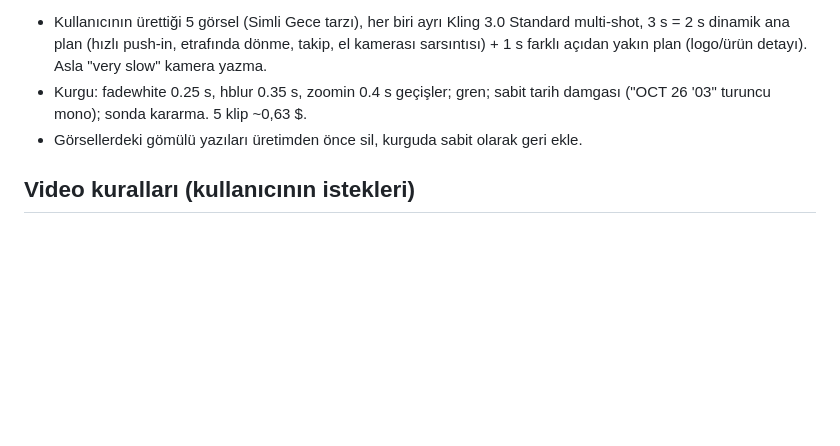
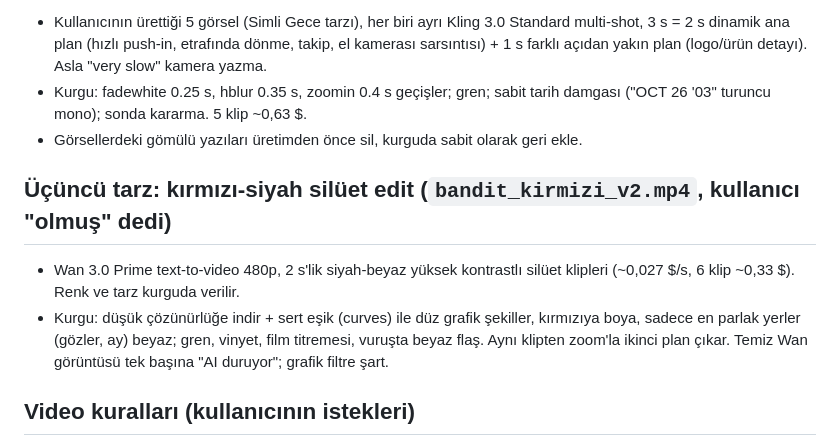
Before and after one commit to yeattozunn/yeattozunn, a Markdown page: CLAUDE.md, the part around the change. Rendered like a GitHub page; blank space fills up the shorter version.

Commit message:
CLAUDE.md: kırmızı-siyah silüet edit tarzı
Co-Authored-By: Claude Opus 5.5 <noreply@anthropic.com>
Claude-Session: https://claude.ai/code/session_01MuaHzew87iyxmvG3mJpc6v

```diff
--- a/CLAUDE.md
+++ b/CLAUDE.md
@@ -51,6 +51,10 @@ Kullanıcının "budur" dediği formül. Yeni montaj videolarında bunu uygula:
 - Kurgu: fadewhite 0.25 s, hblur 0.35 s, zoomin 0.4 s geçişler; gren; sabit tarih damgası ("OCT 26 '03" turuncu mono); sonda kararma. 5 klip ~0,63 $.
 - Görsellerdeki gömülü yazıları üretimden önce sil, kurguda sabit olarak geri ekle.
 
+## Üçüncü tarz: kırmızı-siyah silüet edit (`bandit_kirmizi_v2.mp4`, kullanıcı "olmuş" dedi)
+- Wan 3.0 Prime text-to-video 480p, 2 s'lik siyah-beyaz yüksek kontrastlı silüet klipleri (~0,027 $/s, 6 klip ~0,33 $). Renk ve tarz kurguda verilir.
+- Kurgu: düşük çözünürlüğe indir + sert eşik (curves) ile düz grafik şekiller, kırmızıya boya, sadece en parlak yerler (gözler, ay) beyaz; gren, vinyet, film titremesi, vuruşta beyaz flaş. Aynı klipten zoom'la ikinci plan çıkar. Temiz Wan görüntüsü tek başına "AI duruyor"; grafik filtre şart.
+
 ## Video kuralları (kullanıcının istekleri)
 - İnsan ve hayvan hareketleri doğal olsun: gerçekçi ağırlık, duraksamalar, morph yok.
 - Mimikler küçük ve doğal olsun: "kaşını hafifçe kaldırıyor", "gözlerini kısıyor", "iç çekiyor", "hafifçe sırıtıyor". Abartılı ifadeler (çılgınca gülme, avaz avaz bağırma) yazma. Tepki planlarını yakın çek.
```
